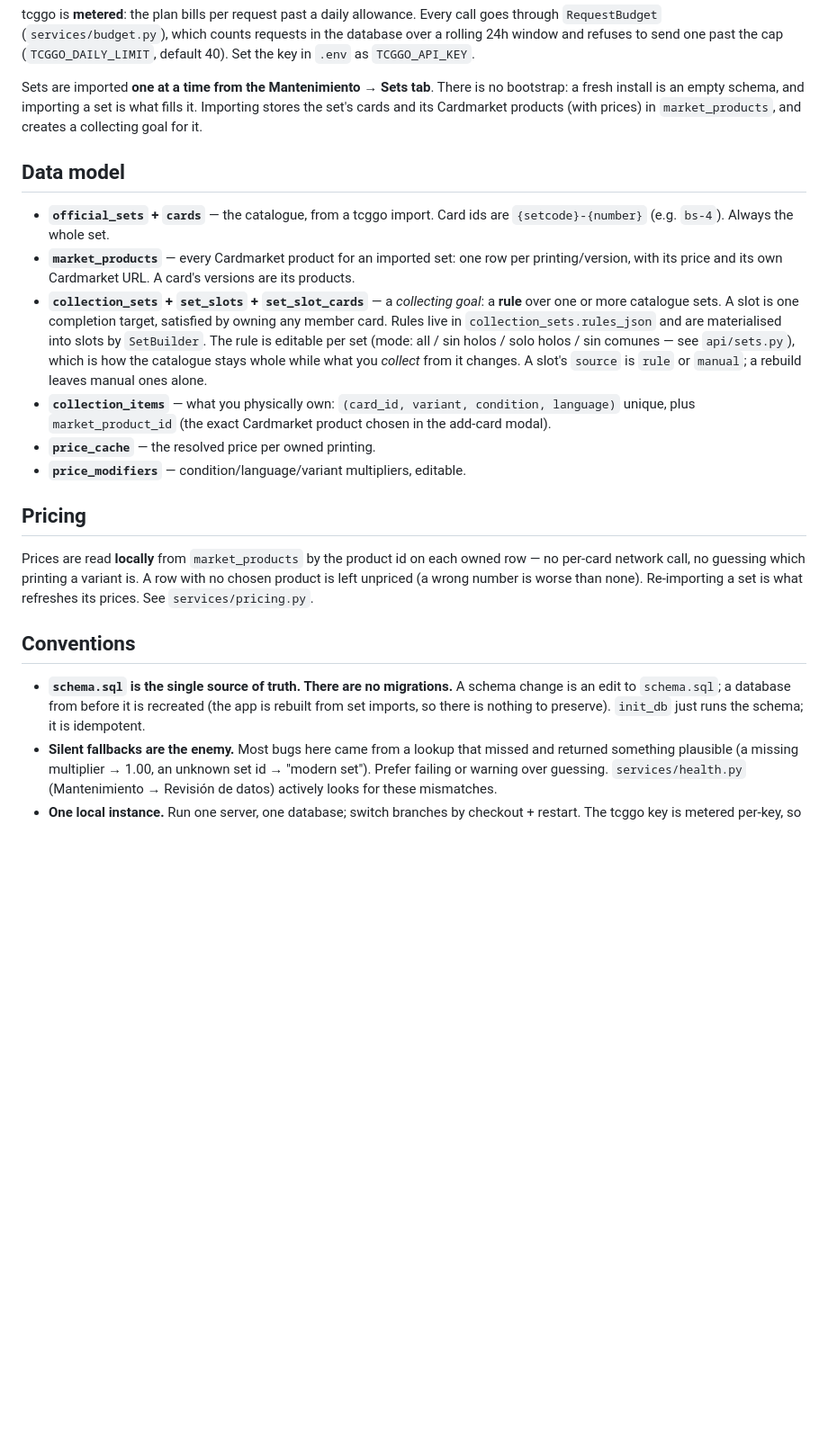
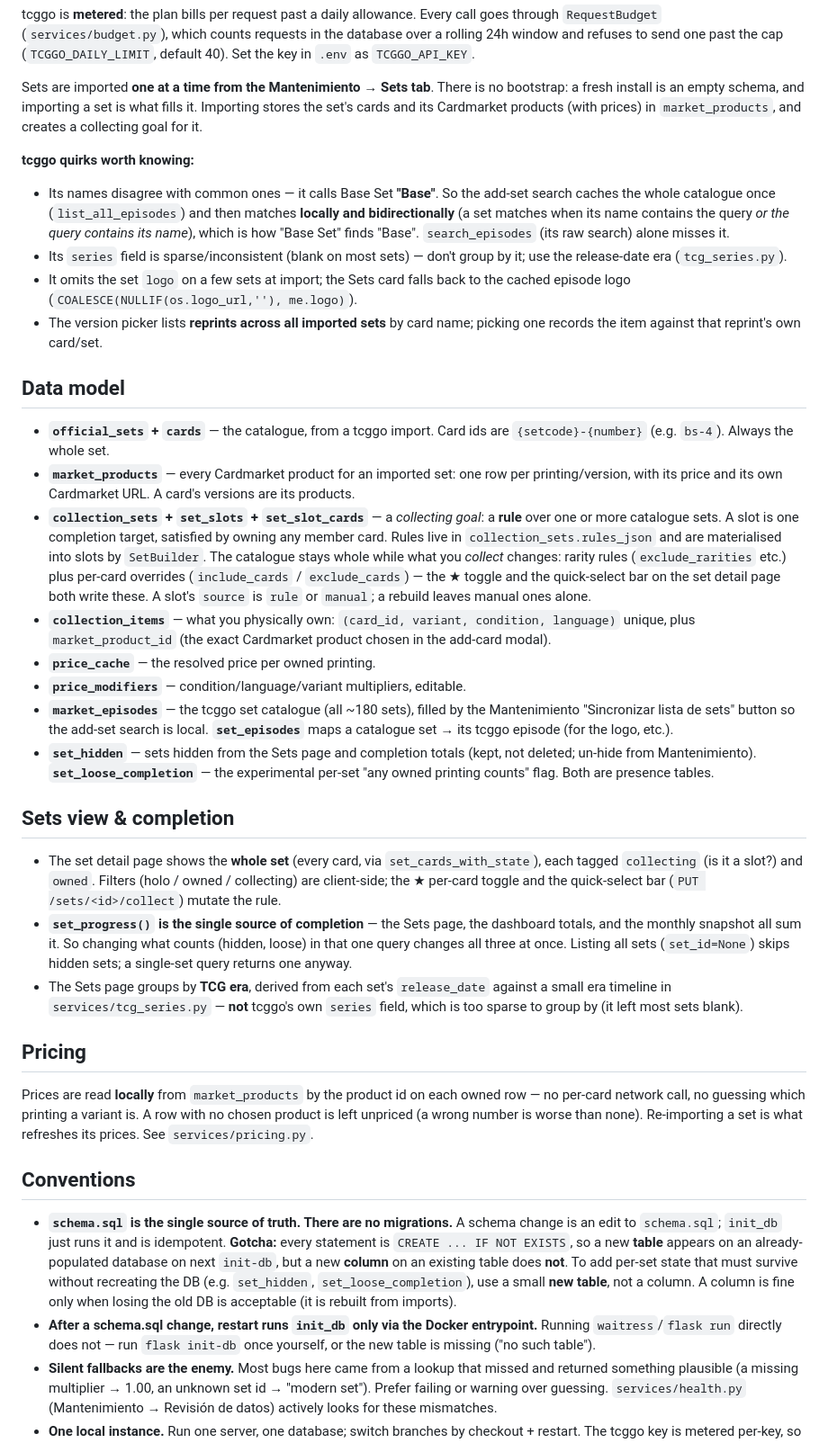
Before and after one commit to Bluepulasky/pokemon-tracker, a Markdown page: CLAUDE.md, the part around the change. Shown at 90% size. GitHub-like rendering; blank space fills up the shorter version.

```diff
--- a/CLAUDE.md
+++ b/CLAUDE.md
@@ -31,6 +31,19 @@ bootstrap: a fresh install is an empty schema, and importing a set is what fills
 it. Importing stores the set's cards and its Cardmarket products (with prices) in
 `market_products`, and creates a collecting goal for it.
 
+**tcggo quirks worth knowing:**
+- Its names disagree with common ones — it calls Base Set **"Base"**. So the
+  add-set search caches the whole catalogue once (`list_all_episodes`) and then
+  matches **locally and bidirectionally** (a set matches when its name contains
+  the query *or the query contains its name*), which is how "Base Set" finds
+  "Base". `search_episodes` (its raw search) alone misses it.
+- Its `series` field is sparse/inconsistent (blank on most sets) — don't group by
+  it; use the release-date era (`tcg_series.py`).
+- It omits the set `logo` on a few sets at import; the Sets card falls back to the
+  cached episode logo (`COALESCE(NULLIF(os.logo_url,''), me.logo)`).
+- The version picker lists **reprints across all imported sets** by card name;
+  picking one records the item against that reprint's own card/set.
+
 ## Data model
 
 - **`official_sets` + `cards`** — the catalogue, from a tcggo import. Card ids are
@@ -41,15 +54,36 @@ it. Importing stores the set's cards and its Cardmarket products (with prices) i
 - **`collection_sets` + `set_slots` + `set_slot_cards`** — a *collecting goal*: a
   **rule** over one or more catalogue sets. A slot is one completion target,
   satisfied by owning any member card. Rules live in `collection_sets.rules_json`
-  and are materialised into slots by `SetBuilder`. The rule is editable per set
-  (mode: all / sin holos / solo holos / sin comunes — see `api/sets.py`), which is
-  how the catalogue stays whole while what you *collect* from it changes. A slot's
-  `source` is `rule` or `manual`; a rebuild leaves manual ones alone.
+  and are materialised into slots by `SetBuilder`. The catalogue stays whole while
+  what you *collect* changes: rarity rules (`exclude_rarities` etc.) plus per-card
+  overrides (`include_cards` / `exclude_cards`) — the ★ toggle and the quick-select
+  bar on the set detail page both write these. A slot's `source` is `rule` or
+  `manual`; a rebuild leaves manual ones alone.
 - **`collection_items`** — what you physically own: `(card_id, variant, condition,
   language)` unique, plus `market_product_id` (the exact Cardmarket product chosen
   in the add-card modal).
 - **`price_cache`** — the resolved price per owned printing.
 - **`price_modifiers`** — condition/language/variant multipliers, editable.
+- **`market_episodes`** — the tcggo set catalogue (all ~180 sets), filled by the
+  Mantenimiento "Sincronizar lista de sets" button so the add-set search is local.
+  **`set_episodes`** maps a catalogue set → its tcggo episode (for the logo, etc.).
+- **`set_hidden`** — sets hidden from the Sets page and completion totals (kept,
+  not deleted; un-hide from Mantenimiento). **`set_loose_completion`** — the
+  experimental per-set "any owned printing counts" flag. Both are presence tables.
+
+## Sets view & completion
+
+- The set detail page shows the **whole set** (every card, via
+  `set_cards_with_state`), each tagged `collecting` (is it a slot?) and `owned`.
+  Filters (holo / owned / collecting) are client-side; the ★ per-card toggle and
+  the quick-select bar (`PUT /sets/<id>/collect`) mutate the rule.
+- **`set_progress()` is the single source of completion** — the Sets page,
+  the dashboard totals, and the monthly snapshot all sum it. So changing what
+  counts (hidden, loose) in that one query changes all three at once. Listing all
+  sets (`set_id=None`) skips hidden sets; a single-set query returns one anyway.
+- The Sets page groups by **TCG era**, derived from each set's `release_date`
+  against a small era timeline in `services/tcg_series.py` — **not** tcggo's own
+  `series` field, which is too sparse to group by (it left most sets blank).
 
 ## Pricing
 
@@ -61,9 +95,16 @@ Re-importing a set is what refreshes its prices. See `services/pricing.py`.
 ## Conventions
 
 - **`schema.sql` is the single source of truth. There are no migrations.** A
-  schema change is an edit to `schema.sql`; a database from before it is recreated
-  (the app is rebuilt from set imports, so there is nothing to preserve). `init_db`
-  just runs the schema; it is idempotent.
+  schema change is an edit to `schema.sql`; `init_db` just runs it and is
+  idempotent. **Gotcha:** every statement is `CREATE ... IF NOT EXISTS`, so a new
+  **table** appears on an already-populated database on next `init-db`, but a new
+  **column** on an existing table does **not**. To add per-set state that must
+  survive without recreating the DB (e.g. `set_hidden`, `set_loose_completion`),
+  use a small **new table**, not a column. A column is fine only when losing the
+  old DB is acceptable (it is rebuilt from imports).
+- **After a schema.sql change, restart runs `init_db` only via the Docker
+  entrypoint.** Running `waitress`/`flask run` directly does not — run
+  `flask init-db` once yourself, or the new table is missing ("no such table").
 - **Silent fallbacks are the enemy.** Most bugs here came from a lookup that missed
   and returned something plausible (a missing multiplier → 1.00, an unknown set id
   → "modern set"). Prefer failing or warning over guessing. `services/health.py`
```
